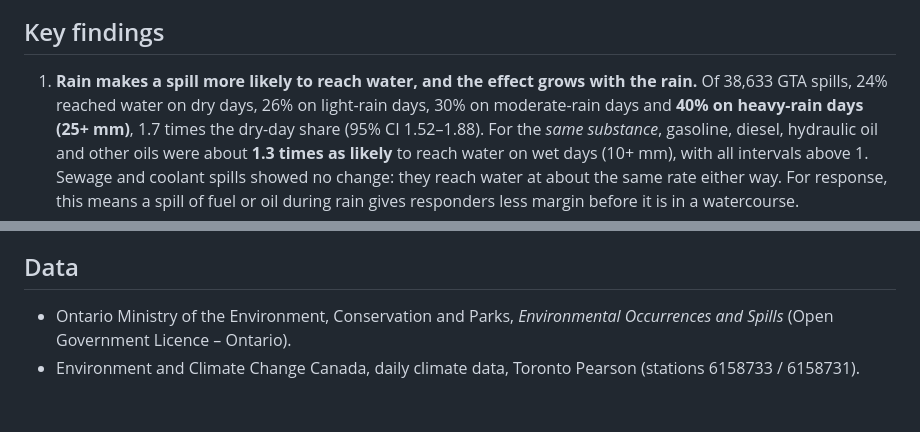
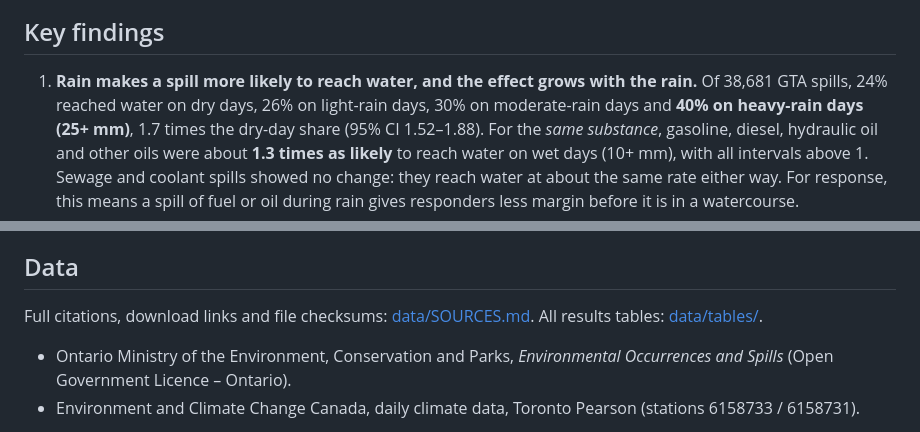
Before and after one commit to lyesmatar/eliasmatar, a Markdown page: code/ontario-spills/README.md, 2 parts joined by grey strips. Rendered like a GitHub page; blank space fills up the shorter version.

Commit message:
Fix spill count, link sources

```diff
--- a/code/ontario-spills/README.md
+++ b/code/ontario-spills/README.md
@@ -13,7 +13,7 @@ Toronto Pearson Airport.
 ## Key findings
 
 1. **Rain makes a spill more likely to reach water, and the effect grows with the rain.**
-   Of 38,633 GTA spills, 24% reached water on dry days, 26% on light-rain days, 30% on
+   Of 38,681 GTA spills, 24% reached water on dry days, 26% on light-rain days, 30% on
    moderate-rain days and **40% on heavy-rain days (25+ mm)**, 1.7 times the dry-day share
    (95% CI 1.52–1.88). For the *same substance*, gasoline, diesel, hydraulic oil and other oils
    were about **1.3 times as likely** to reach water on wet days (10+ mm), with all intervals above 1.
@@ -59,6 +59,9 @@ Run everything: `pip install -r requirements.txt`, then `python run_all.py`.
 - Conservation authority and watershed fields only exist from 2023.
 
 ## Data
+Full citations, download links and file checksums: [data/SOURCES.md](data/SOURCES.md).
+All results tables: [data/tables/](data/tables/).
+
 - Ontario Ministry of the Environment, Conservation and Parks, *Environmental Occurrences and
   Spills* (Open Government Licence – Ontario).
 - Environment and Climate Change Canada, daily climate data, Toronto Pearson (stations 6158733 / 6158731).
```
